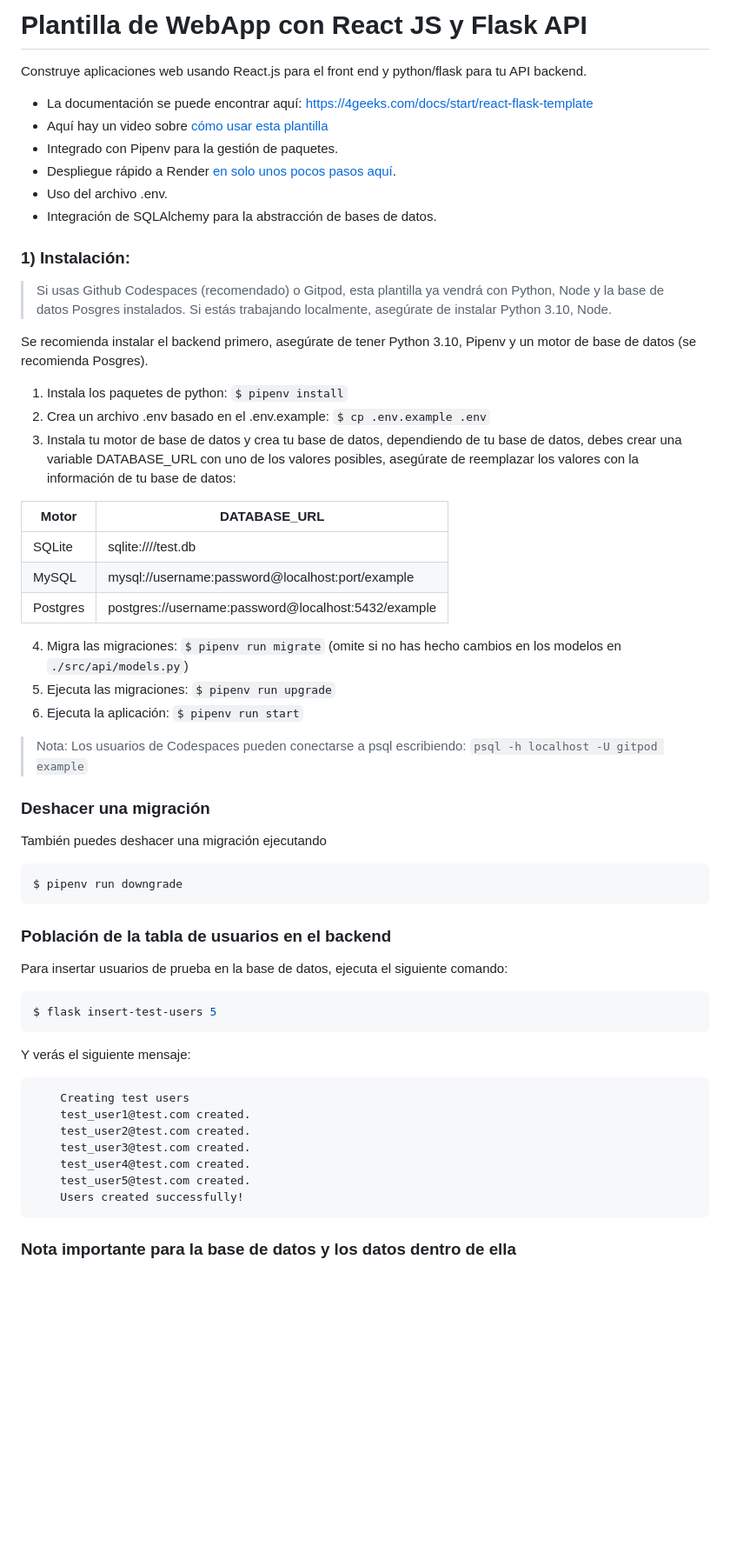
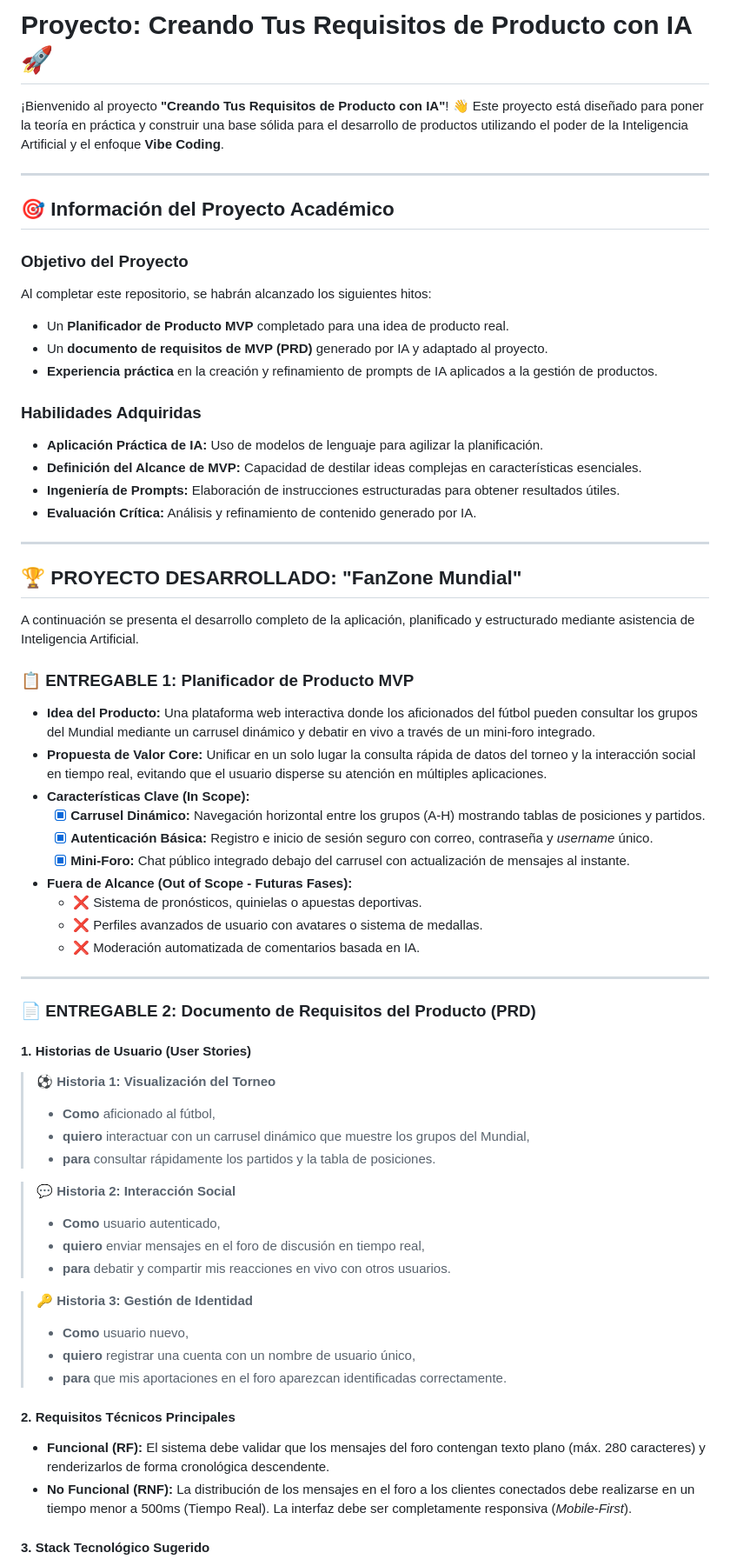
Before and after one commit to 4GeeksAcademy/react-flask-hola-JoseTauil, a Markdown page: README.es.md, the part around one of its changes. Shown at 87% size. Rendered like a GitHub page; blank space fills up the shorter version.

````diff
--- a/README.es.md
+++ b/README.es.md
@@ -1,63 +1,66 @@
-# Plantilla de WebApp con React JS y Flask API
+# Proyecto: Creando Tus Requisitos de Producto con IA 🚀
 
-Construye aplicaciones web usando React.js para el front end y python/flask para tu API backend.
+¡Bienvenido al proyecto **"Creando Tus Requisitos de Producto con IA"**! 👋 Este proyecto está diseñado para poner la teoría en práctica y construir una base sólida para el desarrollo de productos utilizando el poder de la Inteligencia Artificial y el enfoque **Vibe Coding**.
 
-- La documentación se puede encontrar aquí: https://4geeks.com/docs/start/react-flask-template
-- Aquí hay un video sobre [cómo usar esta plantilla](https://www.youtube.com/watch?v=qBz6Ddd2m38)
-- Integrado con Pipenv para la gestión de paquetes.
-- Despliegue rápido a Render [en solo unos pocos pasos aquí](https://4geeks.com/es/docs/start/despliega-con-render-com).
-- Uso del archivo .env.
-- Integración de SQLAlchemy para la abstracción de bases de datos.
+---
 
-### 1) Instalación:
+## 🎯 Información del Proyecto Académico
 
-> Si usas Github Codespaces (recomendado) o Gitpod, esta plantilla ya vendrá con Python, Node y la base de datos Posgres instalados. Si estás trabajando localmente, asegúrate de instalar Python 3.10, Node.
+### Objetivo del Proyecto
+Al completar este repositorio, se habrán alcanzado los siguientes hitos:
+*   Un **Planificador de Producto MVP** completado para una idea de producto real.
+*   Un **documento de requisitos de MVP (PRD)** generado por IA y adaptado al proyecto.
+*   **Experiencia práctica** en la creación y refinamiento de prompts de IA aplicados a la gestión de productos.
 
-Se recomienda instalar el backend primero, asegúrate de tener Python 3.10, Pipenv y un motor de base de datos (se recomienda Posgres).
+### Habilidades Adquiridas
+*   **Aplicación Práctica de IA:** Uso de modelos de lenguaje para agilizar la planificación.
+*   **Definición del Alcance de MVP:** Capacidad de destilar ideas complejas en características esenciales.
+*   **Ingeniería de Prompts:** Elaboración de instrucciones estructuradas para obtener resultados útiles.
+*   **Evaluación Crítica:** Análisis y refinamiento de contenido generado por IA.
 
-1. Instala los paquetes de python: `$ pipenv install`
-2. Crea un archivo .env basado en el .env.example: `$ cp .env.example .env`
-3. Instala tu motor de base de datos y crea tu base de datos, dependiendo de tu base de datos, debes crear una variable DATABASE_URL con uno de los valores posibles, asegúrate de reemplazar los valores con la información de tu base de datos:
+---
 
-| Motor     | DATABASE_URL                                        |
-| --------- | --------------------------------------------------- |
-| SQLite    | sqlite:////test.db                                  |
-| MySQL     | mysql://username:password@localhost:port/example    |
-| Postgres  | postgres://username:password@localhost:5432/example |
+## 🏆 PROYECTO DESARROLLADO: "FanZone Mundial"
 
-4. Migra las migraciones: `$ pipenv run migrate` (omite si no has hecho cambios en los modelos en `./src/api/models.py`)
-5. Ejecuta las migraciones: `$ pipenv run upgrade`
-6. Ejecuta la aplicación: `$ pipenv run start`
+A continuación se presenta el desarrollo completo de la aplicación, planificado y estructurado mediante asistencia de Inteligencia Artificial.
 
-> Nota: Los usuarios de Codespaces pueden conectarse a psql escribiendo: `psql -h localhost -U gitpod example`
+### 📋 ENTREGABLE 1: Planificador de Producto MVP
 
-### Deshacer una migración
+*   **Idea del Producto:** Una plataforma web interactiva donde los aficionados del fútbol pueden consultar los grupos del Mundial mediante un carrusel dinámico y debatir en vivo a través de un mini-foro integrado.
+*   **Propuesta de Valor Core:** Unificar en un solo lugar la consulta rápida de datos del torneo y la interacción social en tiempo real, evitando que el usuario disperse su atención en múltiples aplicaciones.
+*   **Características Clave (In Scope):**
+    *   [x] **Carrusel Dinámico:** Navegación horizontal entre los grupos (A-H) mostrando tablas de posiciones y partidos.
+    *   [x] **Autenticación Básica:** Registro e inicio de sesión seguro con correo, contraseña y *username* único.
+    *   [x] **Mini-Foro:** Chat público integrado debajo del carrusel con actualización de mensajes al instante.
+*   **Fuera de Alcance (Out of Scope - Futuras Fases):**
+    *   ❌ Sistema de pronósticos, quinielas o apuestas deportivas.
+    *   ❌ Perfiles avanzados de usuario con avatares o sistema de medallas.
+    *   ❌ Moderación automatizada de comentarios basada en IA.
 
-También puedes deshacer una migración ejecutando
+---
 
-```sh
-$ pipenv run downgrade
-```
+### 📄 ENTREGABLE 2: Documento de Requisitos del Producto (PRD)
 
-### Población de la tabla de usuarios en el backend
+#### 1. Historias de Usuario (User Stories)
 
-Para insertar usuarios de prueba en la base de datos, ejecuta el siguiente comando:
+> ⚽ **Historia 1: Visualización del Torneo**
+> * **Como** aficionado al fútbol,
+> * **quiero** interactuar con un carrusel dinámico que muestre los grupos del Mundial,
+> * **para** consultar rápidamente los partidos y la tabla de posiciones.
 
-```sh
-$ flask insert-test-users 5
-```
+> 💬 **Historia 2: Interacción Social**
+> * **Como** usuario autenticado,
+> * **quiero** enviar mensajes en el foro de discusión en tiempo real,
+> * **para** debatir y compartir mis reacciones en vivo con otros usuarios.
 
-Y verás el siguiente mensaje:
+> 🔑 **Historia 3: Gestión de Identidad**
+> * **Como** usuario nuevo,
+> * **quiero** registrar una cuenta con un nombre de usuario único,
+> * **para** que mis aportaciones en el foro aparezcan identificadas correctamente.
 
-```
-    Creating test users
-    test_user1@test.com created.
-    test_user2@test.com created.
-    test_user3@test.com created.
-    test_user4@test.com created.
-    test_user5@test.com created.
-    Users created successfully!
-```
+#### 2. Requisitos Técnicos Principales
+*   **Funcional (RF):** El sistema debe validar que los mensajes del foro contengan texto plano (máx. 280 caracteres) y renderizarlos de forma cronológica descendente.
+*   **No Funcional (RNF):** La distribución de los mensajes en el foro a los clientes conectados debe realizarse en un tiempo menor a 500ms (Tiempo Real). La interfaz debe ser completamente responsiva (*Mobile-First*).
 
-### **Nota importante para la base de datos y los datos dentro de ella**
+#### 3. Stack Tecnológico Sugerido
 
````
Also changed, not shown: other parts of README.es.md (+10 -25 lines).
